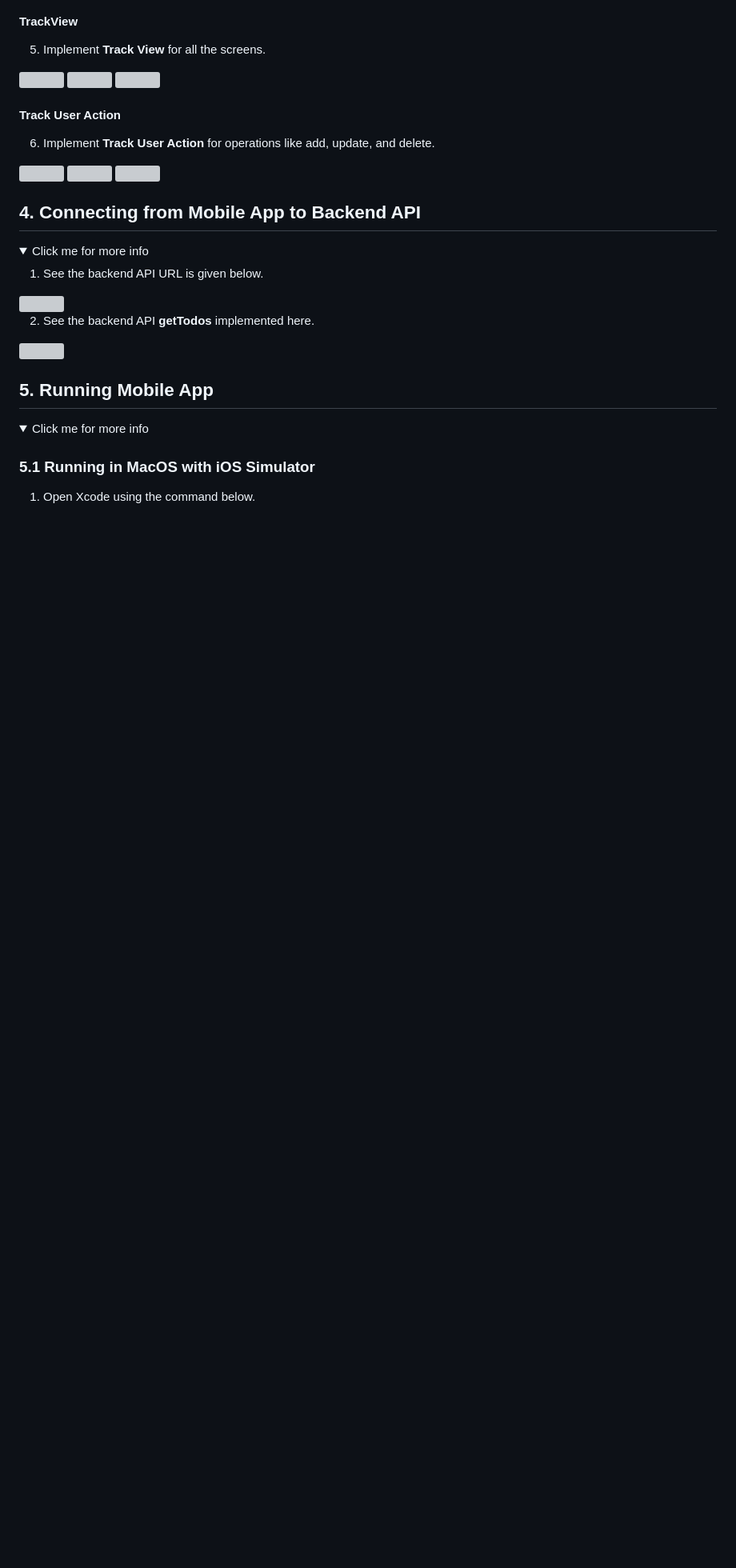
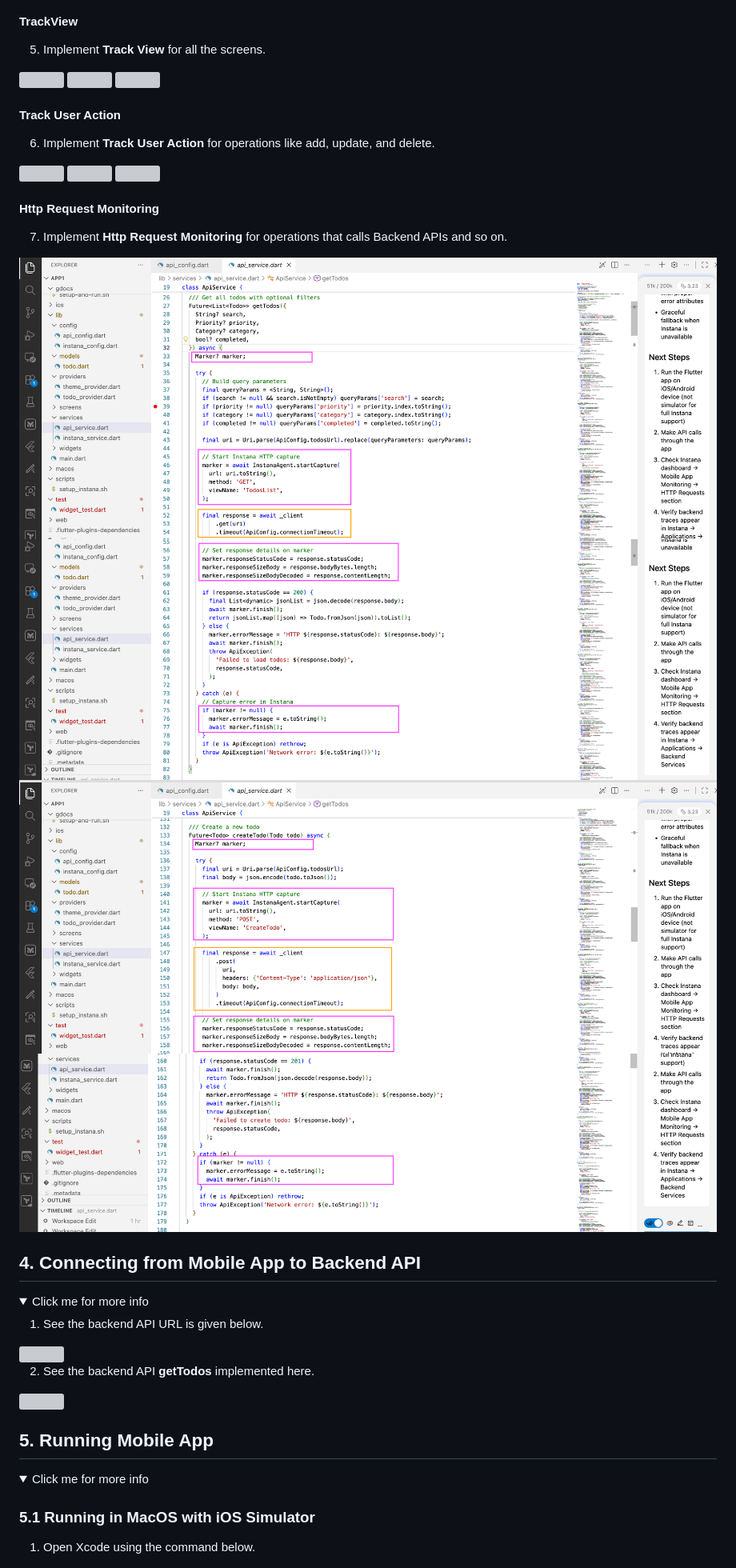
Before and after one commit to GandhiCloudLab/ibm-instana, a Markdown page: 10-mobile-apps-monitoring/readme.md, the part around the change. Shown at 80% size. GitHub-like rendering; pictures changed too: 10-mobile-apps-monitoring/images/img90.png (added), 10-mobile-apps-monitoring/images/img91.png (added), 10-mobile-apps-monitoring/images/img92.png (added); folded sections open; blank space fills up the shorter version; grey boxes are pictures that could not be loaded.

```diff
--- a/10-mobile-apps-monitoring/readme.md
+++ b/10-mobile-apps-monitoring/readme.md
@@ -92,6 +92,17 @@ The source code of the TODO Mobile app is available [here](./files)
 <img src="images/img40b.png" >
 
 <img src="images/img40c.png" >
+
+#### Http Request Monitoring
+
+7. Implement **Http Request Monitoring** for operations that calls Backend APIs and so on.
+
+<img src="images/img90.png" >
+<img src="images/img91.png" >
+
+<img src="images/img92.png" >
+<img src="images/img93.png" >
+
 </details>
 
 ## 4. Connecting from Mobile App to Backend API
```
Also changed, not shown: 2 other files.
